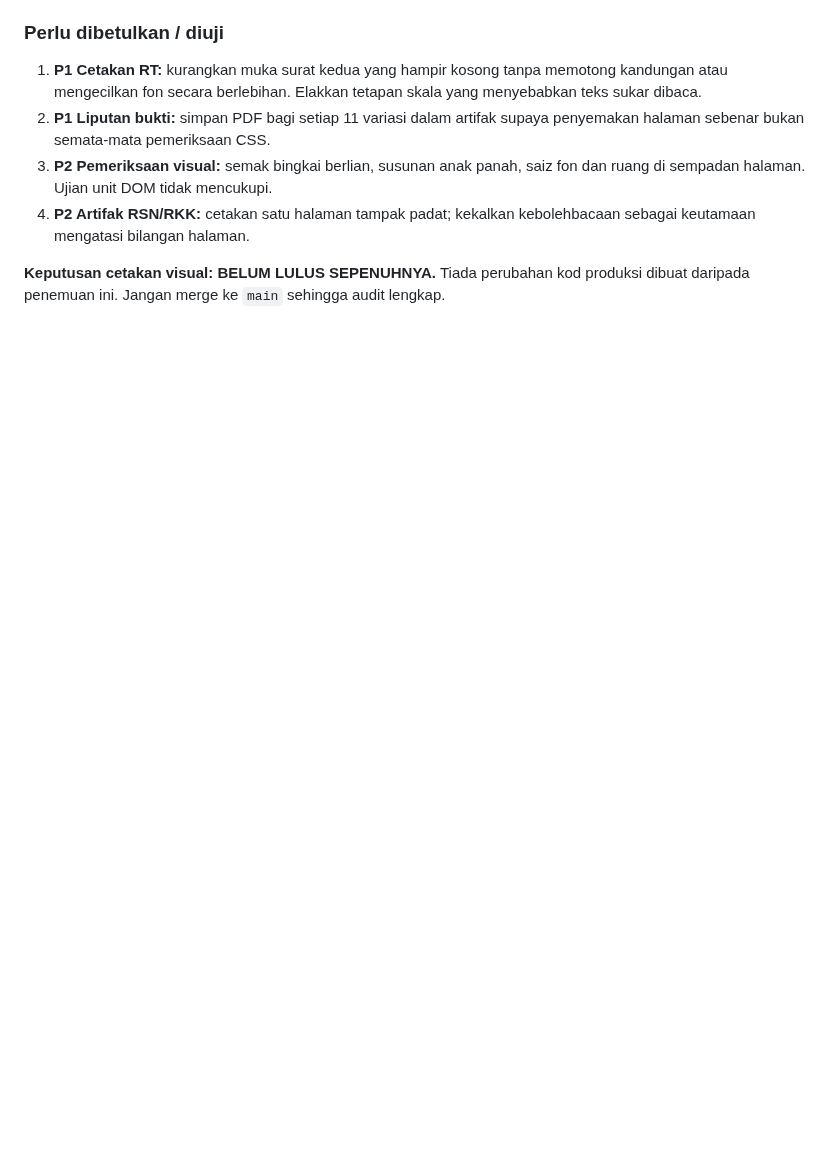
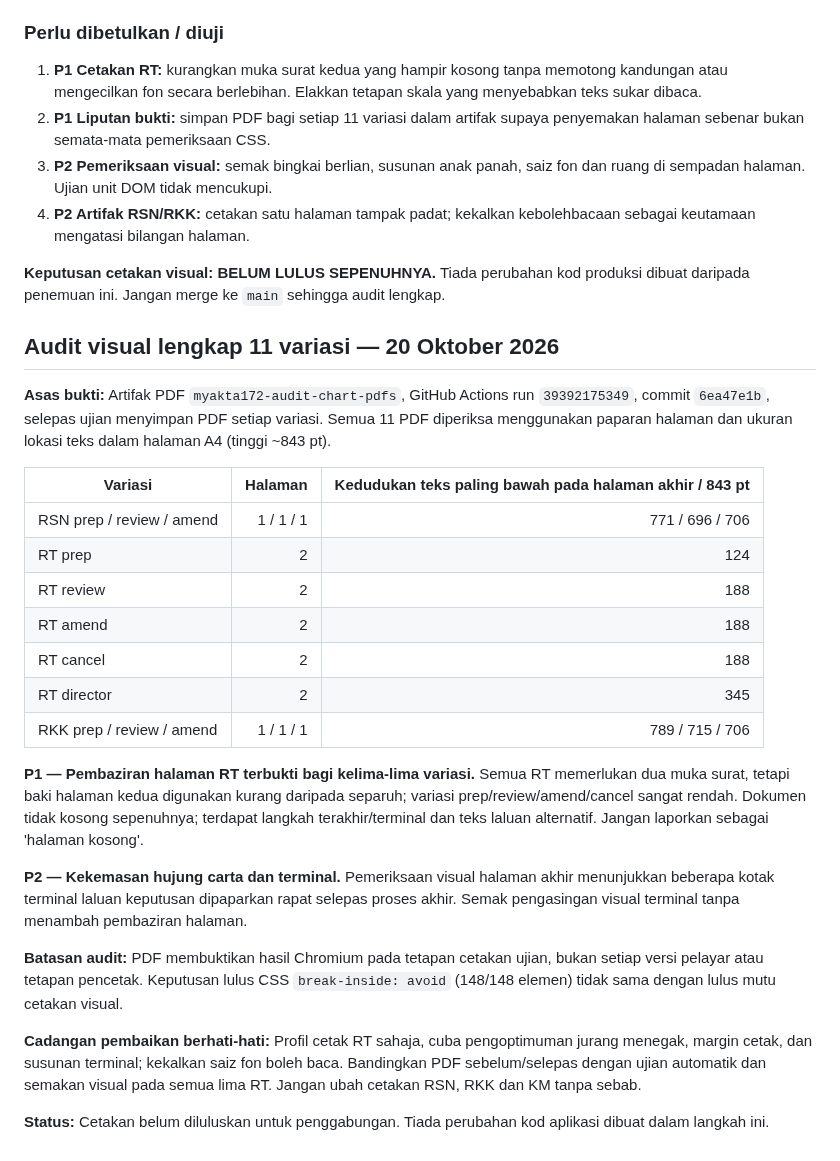
Before and after one commit to rozaimimajid/myakta172, a Markdown page: AUDIT-STABILIZATION-REPORT.md, the part around the change. Rendered like a GitHub page; blank space fills up the shorter version.

Commit message:
docs(audit): confirm all 11 printable flow variants and RT pagination waste

```diff
--- a/AUDIT-STABILIZATION-REPORT.md
+++ b/AUDIT-STABILIZATION-REPORT.md
@@ -92,3 +92,28 @@ Artifak asal: `myakta172-audit-chart-pdfs` (artifact ID 12250230714; sumber caba
 4. **P2 Artifak RSN/RKK:** cetakan satu halaman tampak padat; kekalkan kebolehbacaan sebagai keutamaan mengatasi bilangan halaman.
 
 **Keputusan cetakan visual: BELUM LULUS SEPENUHNYA.** Tiada perubahan kod produksi dibuat daripada penemuan ini. Jangan merge ke `main` sehingga audit lengkap.
+
+
+## Audit visual lengkap 11 variasi — 20 Oktober 2026
+
+**Asas bukti:** Artifak PDF `myakta172-audit-chart-pdfs`, GitHub Actions run `39392175349`, commit `6ea47e1b`, selepas ujian menyimpan PDF setiap variasi. Semua 11 PDF diperiksa menggunakan paparan halaman dan ukuran lokasi teks dalam halaman A4 (tinggi ~843 pt).
+
+| Variasi | Halaman | Kedudukan teks paling bawah pada halaman akhir / 843 pt |
+|---|---:|---:|
+| RSN prep / review / amend | 1 / 1 / 1 | 771 / 696 / 706 |
+| RT prep | 2 | 124 |
+| RT review | 2 | 188 |
+| RT amend | 2 | 188 |
+| RT cancel | 2 | 188 |
+| RT director | 2 | 345 |
+| RKK prep / review / amend | 1 / 1 / 1 | 789 / 715 / 706 |
+
+**P1 — Pembaziran halaman RT terbukti bagi kelima-lima variasi.** Semua RT memerlukan dua muka surat, tetapi baki halaman kedua digunakan kurang daripada separuh; variasi prep/review/amend/cancel sangat rendah. Dokumen tidak kosong sepenuhnya; terdapat langkah terakhir/terminal dan teks laluan alternatif. Jangan laporkan sebagai 'halaman kosong'.
+
+**P2 — Kekemasan hujung carta dan terminal.** Pemeriksaan visual halaman akhir menunjukkan beberapa kotak terminal laluan keputusan dipaparkan rapat selepas proses akhir. Semak pengasingan visual terminal tanpa menambah pembaziran halaman.
+
+**Batasan audit:** PDF membuktikan hasil Chromium pada tetapan cetakan ujian, bukan setiap versi pelayar atau tetapan pencetak. Keputusan lulus CSS `break-inside: avoid` (148/148 elemen) tidak sama dengan lulus mutu cetakan visual.
+
+**Cadangan pembaikan berhati-hati:** Profil cetak RT sahaja, cuba pengoptimuman jurang menegak, margin cetak, dan susunan terminal; kekalkan saiz fon boleh baca. Bandingkan PDF sebelum/selepas dengan ujian automatik dan semakan visual pada semua lima RT. Jangan ubah cetakan RSN, RKK dan KM tanpa sebab.
+
+**Status:** Cetakan belum diluluskan untuk penggabungan. Tiada perubahan kod aplikasi dibuat dalam langkah ini.
```
